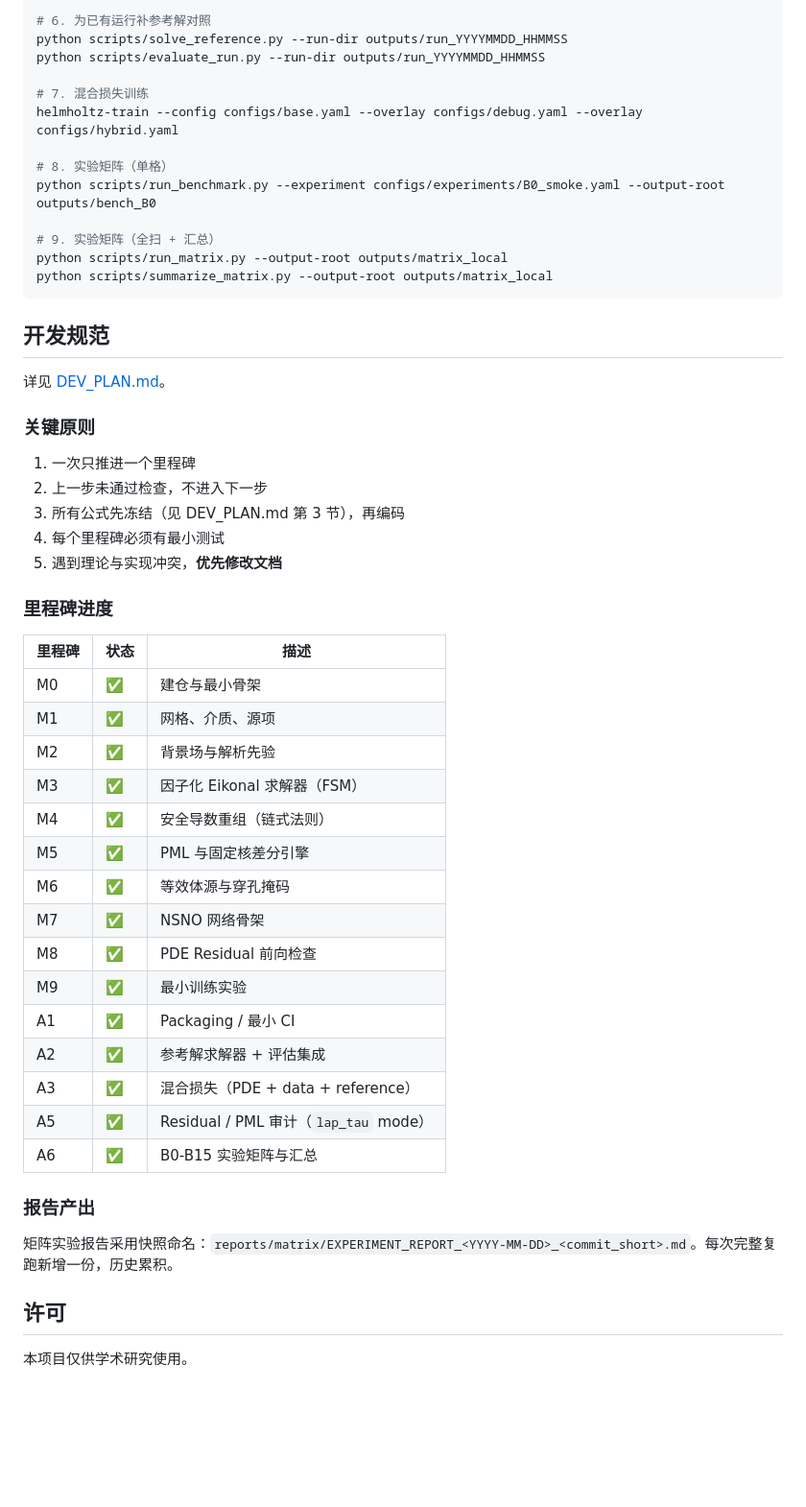
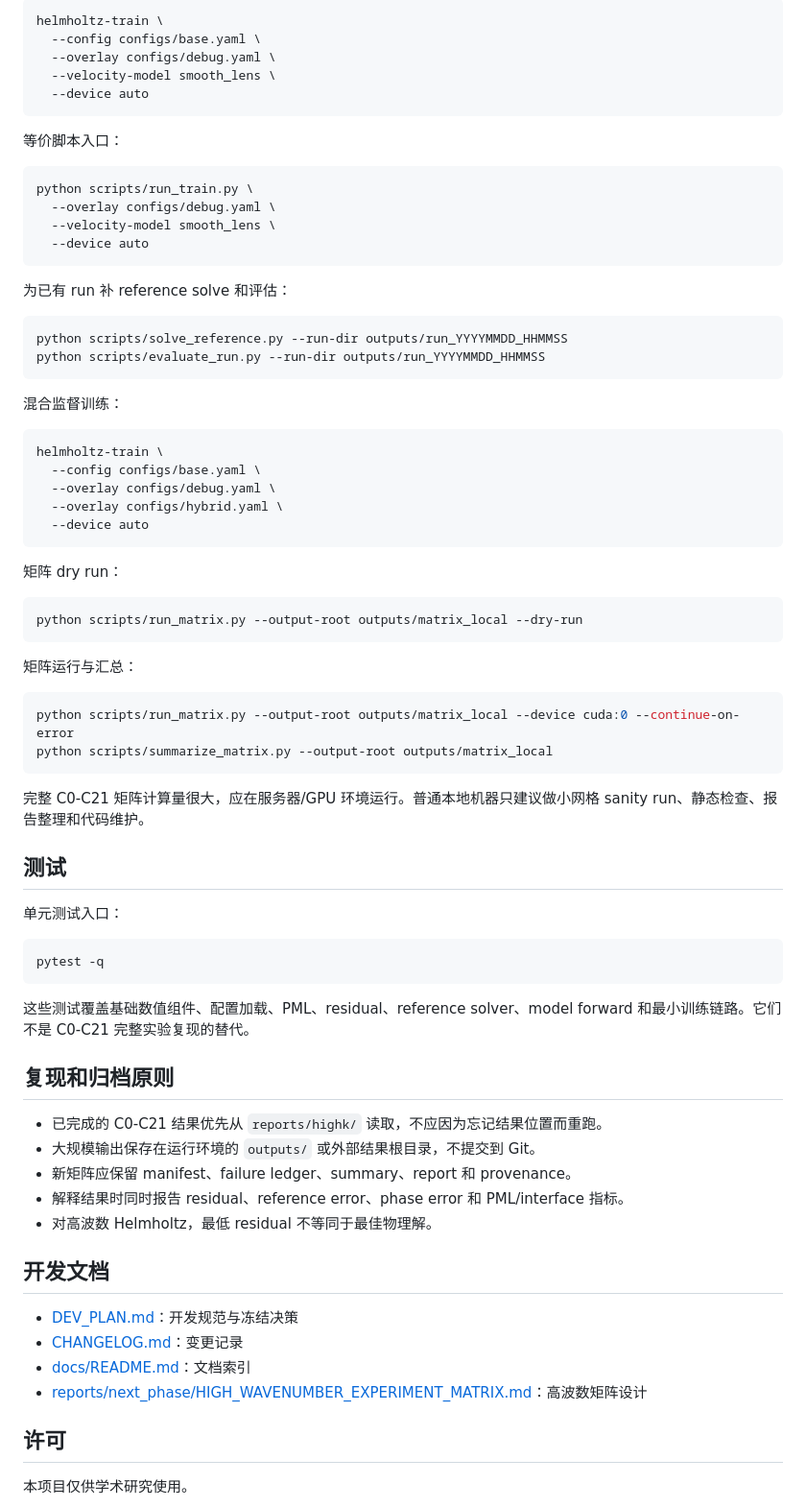
Before and after one commit to shuaxinSX/kaiti, a Markdown page: README.md, the part around one of its changes. Shown at 96% size. Rendered like a GitHub page; blank space fills up the shorter version.

Commit message:
Update README for high-wavenumber matrix

````diff
--- a/README.md
+++ b/README.md
@@ -87,54 +188,77 @@ helmholtz-train --config configs/base.yaml --overlay configs/debug.yaml --veloci
 
-# 6. 为已有运行补参考解对照
+```bash
+helmholtz-train \
+  --config configs/base.yaml \
+  --overlay configs/debug.yaml \
+  --velocity-model smooth_lens \
+  --device auto
+```
+
+等价脚本入口：
+
+```bash
+python scripts/run_train.py \
+  --overlay configs/debug.yaml \
+  --velocity-model smooth_lens \
+  --device auto
+```
+
+为已有 run 补 reference solve 和评估：
+
+```bash
 python scripts/solve_reference.py --run-dir outputs/run_YYYYMMDD_HHMMSS
 python scripts/evaluate_run.py --run-dir outputs/run_YYYYMMDD_HHMMSS
+```
 
-# 7. 混合损失训练
-helmholtz-train --config configs/base.yaml --overlay configs/debug.yaml --overlay configs/hybrid.yaml
+混合监督训练：
 
-# 8. 实验矩阵（单格）
-python scripts/run_benchmark.py --experiment configs/experiments/B0_smoke.yaml --output-root outputs/bench_B0
+```bash
+helmholtz-train \
+  --config configs/base.yaml \
+  --overlay configs/debug.yaml \
+  --overlay configs/hybrid.yaml \
+  --device auto
+```
 
-# 9. 实验矩阵（全扫 + 汇总）
-python scripts/run_matrix.py --output-root outputs/matrix_local
+矩阵 dry run：
+
+```bash
+python scripts/run_matrix.py --output-root outputs/matrix_local --dry-run
+```
+
+矩阵运行与汇总：
+
+```bash
+python scripts/run_matrix.py --output-root outputs/matrix_local --device cuda:0 --continue-on-error
 python scripts/summarize_matrix.py --output-root outputs/matrix_local
 ```
 
-## 开发规范
+完整 C0-C21 矩阵计算量很大，应在服务器/GPU 环境运行。普通本地机器只建议做小网格 sanity run、静态检查、报告整理和代码维护。
 
-详见 [DEV_PLAN.md](DEV_PLAN.md)。
+## 测试
 
-### 关键原则
+单元测试入口：
 
-1. 一次只推进一个里程碑
-2. 上一步未通过检查，不进入下一步
-3. 所有公式先冻结（见 DEV_PLAN.md 第 3 节），再编码
-4. 每个里程碑必须有最小测试
-5. 遇到理论与实现冲突，**优先修改文档**
+```bash
+pytest -q
+```
 
-### 里程碑进度
+这些测试覆盖基础数值组件、配置加载、PML、residual、reference solver、model forward 和最小训练链路。它们不是 C0-C21 完整实验复现的替代。
 
-| 里程碑 | 状态 | 描述 |
-|--------|------|------|
-| M0 | ✅ | 建仓与最小骨架 |
-| M1 | ✅ | 网格、介质、源项 |
-| M2 | ✅ | 背景场与解析先验 |
-| M3 | ✅ | 因子化 Eikonal 求解器（FSM） |
-| M4 | ✅ | 安全导数重组（链式法则） |
-| M5 | ✅ | PML 与固定核差分引擎 |
-| M6 | ✅ | 等效体源与穿孔掩码 |
-| M7 | ✅ | NSNO 网络骨架 |
-| M8 | ✅ | PDE Residual 前向检查 |
-| M9 | ✅ | 最小训练实验 |
-| A1 | ✅ | Packaging / 最小 CI |
-| A2 | ✅ | 参考解求解器 + 评估集成 |
-| A3 | ✅ | 混合损失（PDE + data + reference） |
-| A5 | ✅ | Residual / PML 审计（`lap_tau` mode） |
-| A6 | ✅ | B0-B15 实验矩阵与汇总 |
+## 复现和归档原则
 
-### 报告产出
+- 已完成的 C0-C21 结果优先从 `reports/highk/` 读取，不应因为忘记结果位置而重跑。
+- 大规模输出保存在运行环境的 `outputs/` 或外部结果根目录，不提交到 Git。
+- 新矩阵应保留 manifest、failure ledger、summary、report 和 provenance。
+- 解释结果时同时报告 residual、reference error、phase error 和 PML/interface 指标。
+- 对高波数 Helmholtz，最低 residual 不等同于最佳物理解。
 
-矩阵实验报告采用快照命名：`reports/matrix/EXPERIMENT_REPORT_<YYYY-MM-DD>_<commit_short>.md`。每次完整复跑新增一份，历史累积。
+## 开发文档
+
+- [DEV_PLAN.md](DEV_PLAN.md)：开发规范与冻结决策
+- [CHANGELOG.md](CHANGELOG.md)：变更记录
+- [docs/README.md](docs/README.md)：文档索引
+- [reports/next_phase/HIGH_WAVENUMBER_EXPERIMENT_MATRIX.md](reports/next_phase/HIGH_WAVENUMBER_EXPERIMENT_MATRIX.md)：高波数矩阵设计
 
 ## 许可
 
````
Also changed, not shown: other parts of README.md (+164 -63 lines).
